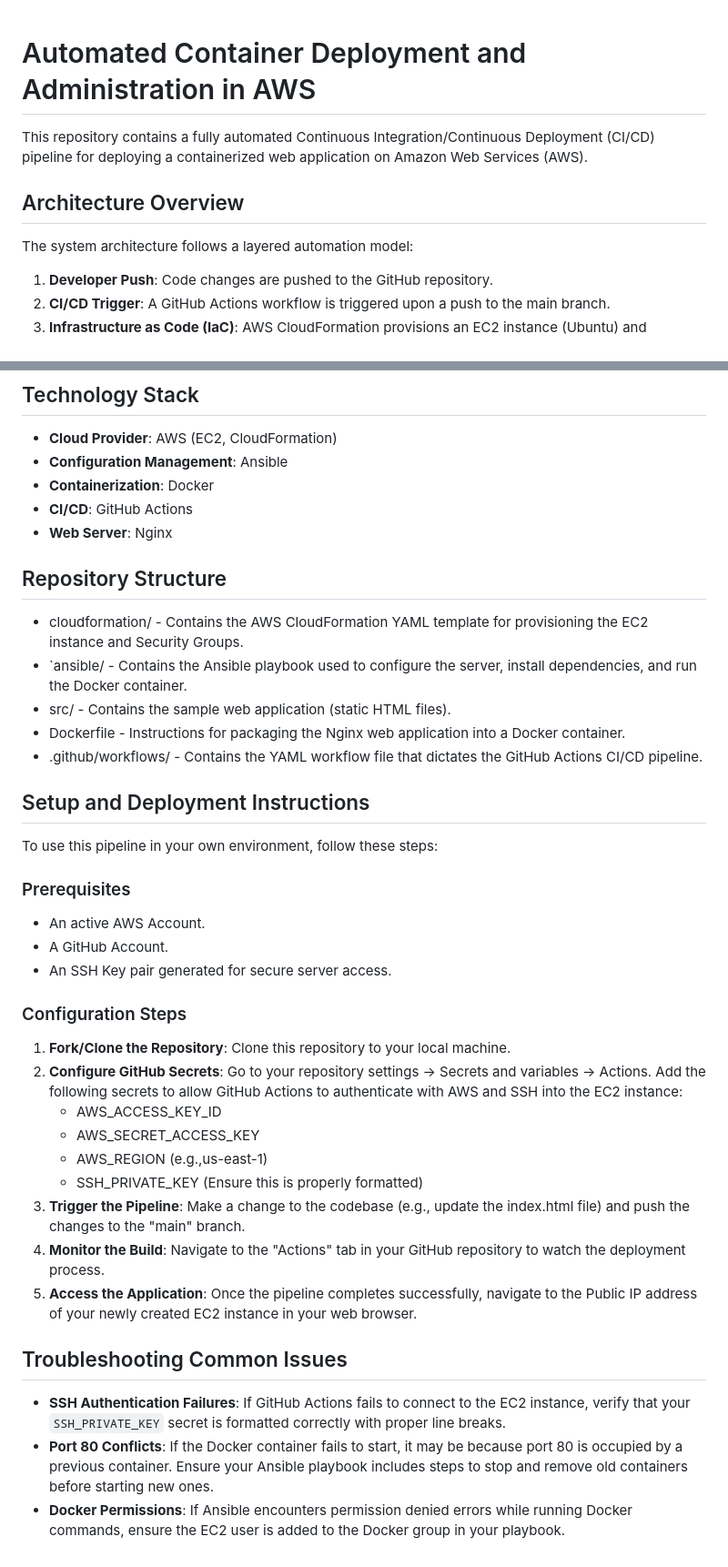
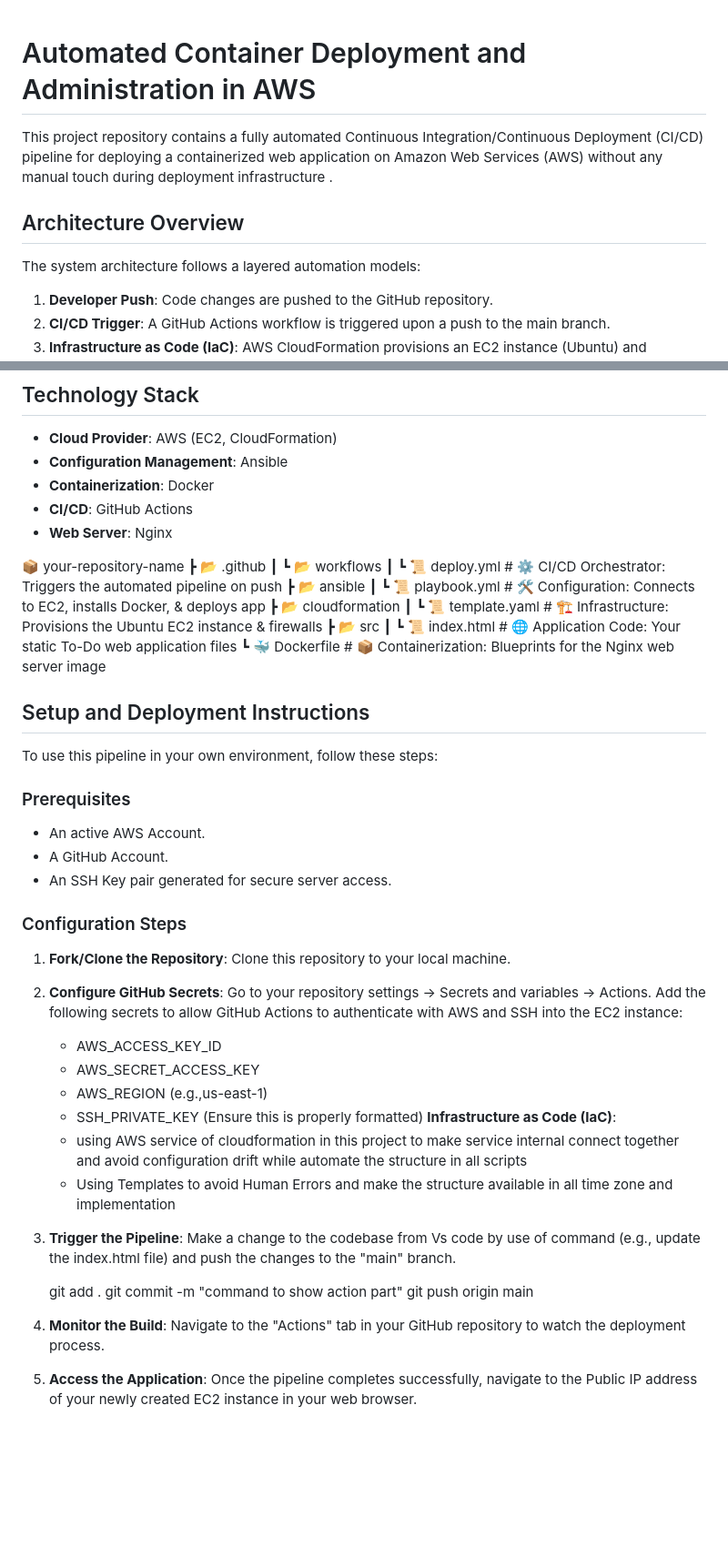
Before and after one commit to yuvagiridharan/automated-docker-deployment, a Markdown page: README.md, 2 parts joined by grey strips. Shown at 91% size. GitHub-like rendering; blank space fills up the shorter version.

Commit message:
Readme file format

```diff
--- a/README.md
+++ b/README.md
@@ -1,10 +1,9 @@
-
 # Automated Container Deployment and Administration in AWS
 
-This repository contains a fully automated Continuous Integration/Continuous Deployment (CI/CD) pipeline for deploying a containerized web application on Amazon Web Services (AWS).
+This  project repository contains a fully automated Continuous Integration/Continuous Deployment (CI/CD) pipeline for deploying a containerized web application on Amazon Web Services (AWS) without any manual touch during deployment infrastructure .
 ##  Architecture Overview
 
-The system architecture follows a layered automation model:
+The system architecture follows a layered automation models:
 1. **Developer Push**: Code changes are pushed to the GitHub repository.
 2. **CI/CD Trigger**: A GitHub Actions workflow is triggered upon a push to the main branch.
 3. **Infrastructure as Code (IaC)**: AWS CloudFormation provisions an EC2 instance (Ubuntu) and configures security groups to open ports 22 (SSH) and 80 (HTTP).
@@ -20,13 +19,17 @@ The system architecture follows a layered automation model:
 * **CI/CD**: GitHub Actions
 * **Web Server**: Nginx
 
-##  Repository Structure
-
-* cloudformation/ - Contains the AWS CloudFormation YAML template for provisioning the EC2 instance and Security Groups.
-* `ansible/ - Contains the Ansible playbook used to configure the server, install dependencies, and run the Docker container.
-* src/ - Contains the sample web application (static HTML files).
-* Dockerfile - Instructions for packaging the Nginx web application into a Docker container.
-* .github/workflows/ - Contains the YAML workflow file that dictates the GitHub Actions CI/CD pipeline.
+📦 your-repository-name
+ ┣ 📂 .github
+ ┃ ┗ 📂 workflows
+ ┃   ┗ 📜 deploy.yml         # ⚙️ CI/CD Orchestrator: Triggers the automated pipeline on push
+ ┣ 📂 ansible
+ ┃ ┗ 📜 playbook.yml       # 🛠️ Configuration: Connects to EC2, installs Docker, & deploys app
+ ┣ 📂 cloudformation
+ ┃ ┗ 📜 template.yaml      # 🏗️ Infrastructure: Provisions the Ubuntu EC2 instance & firewalls
+ ┣ 📂 src
+ ┃ ┗ 📜 index.html         # 🌐 Application Code: Your static To-Do web application files
+ ┗ 🐳 Dockerfile             # 📦 Containerization: Blueprints for the Nginx web server image
 
 ## Setup and Deployment Instructions
 
@@ -38,18 +41,23 @@ To use this pipeline in your own environment, follow these steps:
 * An SSH Key pair generated for secure server access.
 
 ### Configuration Steps
+
 1. **Fork/Clone the Repository**: Clone this repository to your local machine.
+
 2. **Configure GitHub Secrets**: Go to your repository settings -> Secrets and variables -> Actions. Add the following secrets to allow GitHub Actions to authenticate with AWS and SSH into the EC2 instance:
    * AWS_ACCESS_KEY_ID
    * AWS_SECRET_ACCESS_KEY
    * AWS_REGION (e.g.,us-east-1)
    * SSH_PRIVATE_KEY (Ensure this is properly formatted)
-3. **Trigger the Pipeline**: Make a change to the codebase (e.g., update the index.html file) and push the changes to the "main" branch.
+   **Infrastructure as Code (IaC)**:
+    * using AWS service of cloudformation in this project to make service  internal connect together and avoid configuration drift while automate the structure in         all  scripts
+    * Using Templates to avoid Human Errors and  make the structure available in all time zone and implementation
+
+3. **Trigger the Pipeline**: Make a change to the codebase from Vs code  by use of command (e.g., update the index.html file) and push the changes to the "main" branch.
+
+   git add .
+   git commit -m "command to show action part"
+   git push origin main
 4. **Monitor the Build**: Navigate to the "Actions" tab in your GitHub repository to watch the deployment process.
+
 5. **Access the Application**: Once the pipeline completes successfully, navigate to the Public IP address of your newly created EC2 instance in your web browser.
-
-##  Troubleshooting Common Issues
-
-* **SSH Authentication Failures**: If GitHub Actions fails to connect to the EC2 instance, verify that your `SSH_PRIVATE_KEY` secret is formatted correctly with proper line breaks.
-* **Port 80 Conflicts**: If the Docker container fails to start, it may be because port 80 is occupied by a previous container. Ensure your Ansible playbook includes steps to stop and remove old containers before starting new ones.
-* **Docker Permissions**: If Ansible encounters permission denied errors while running Docker commands, ensure the EC2 user is added to the Docker group in your playbook.
```
